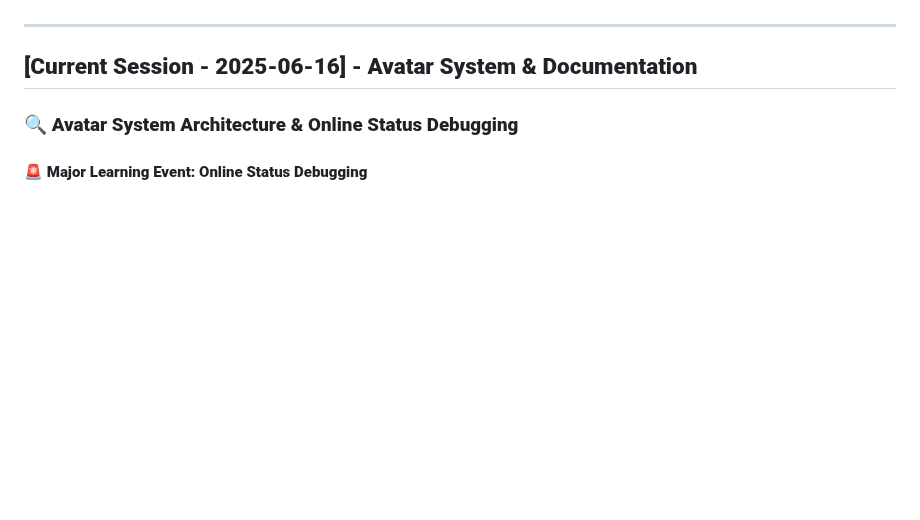
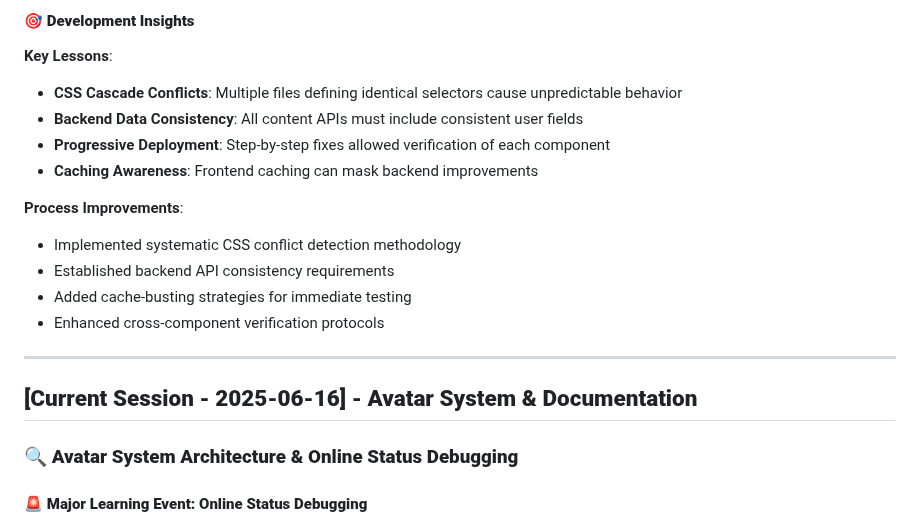
Before and after one commit to ImmortalAl/mlnf, a Markdown page: docs/CHANGELOG.md, the part around one of its changes. Drawn GitHub-style; blank space fills up the shorter version.

Commit message:
\docs: document online status indicator system-wide fix in changelog"

```diff
--- a/docs/CHANGELOG.md
+++ b/docs/CHANGELOG.md
@@ -13,3 +76,15 @@ This file documents the complete development history and session logs for the ML
+#### **🎯 Development Insights**
+**Key Lessons**:
+- **CSS Cascade Conflicts**: Multiple files defining identical selectors cause unpredictable behavior
+- **Backend Data Consistency**: All content APIs must include consistent user fields
+- **Progressive Deployment**: Step-by-step fixes allowed verification of each component
+- **Caching Awareness**: Frontend caching can mask backend improvements
+
+**Process Improvements**:
+- Implemented systematic CSS conflict detection methodology
+- Established backend API consistency requirements
+- Added cache-busting strategies for immediate testing
+- Enhanced cross-component verification protocols
 
 ---
 
```
Also changed, not shown: other parts of docs/CHANGELOG.md (+63 -0 lines).
